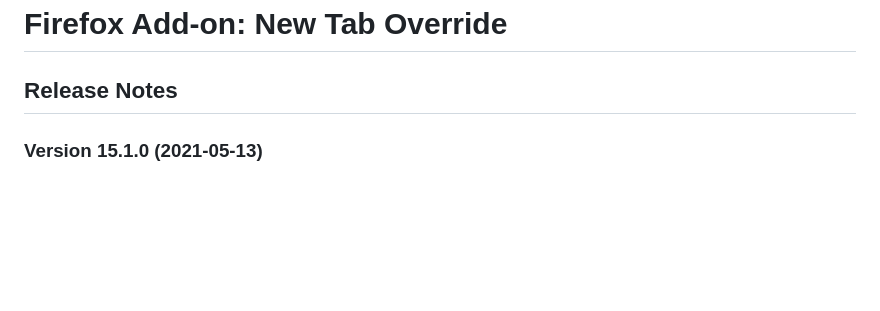
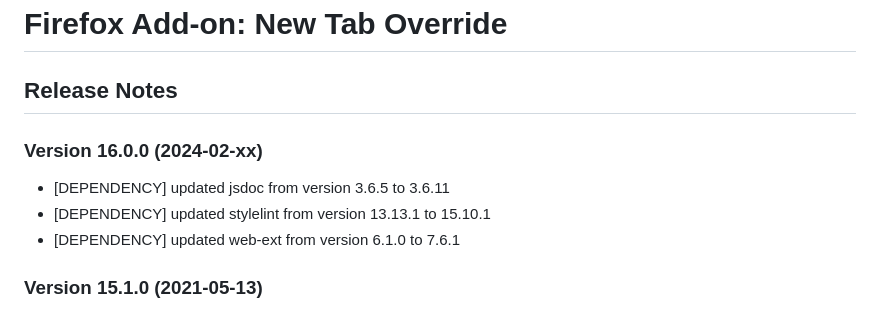
Before and after one commit to cadeyrn/newtaboverride, a Markdown page: CHANGELOG.md, the part around the change. Rendered like a GitHub page; blank space fills up the shorter version.

Commit message:
updated CHANGELOG

```diff
--- a/CHANGELOG.md
+++ b/CHANGELOG.md
@@ -1,6 +1,12 @@
 # Firefox Add-on: New Tab Override
 
 ## Release Notes
+
+### Version 16.0.0 (2024-02-xx)
+
+- [DEPENDENCY] updated jsdoc from version 3.6.5 to 3.6.11
+- [DEPENDENCY] updated stylelint from version 13.13.1 to 15.10.1
+- [DEPENDENCY] updated web-ext from version 6.1.0 to 7.6.1
 
 ### Version 15.1.0 (2021-05-13)
 
```
